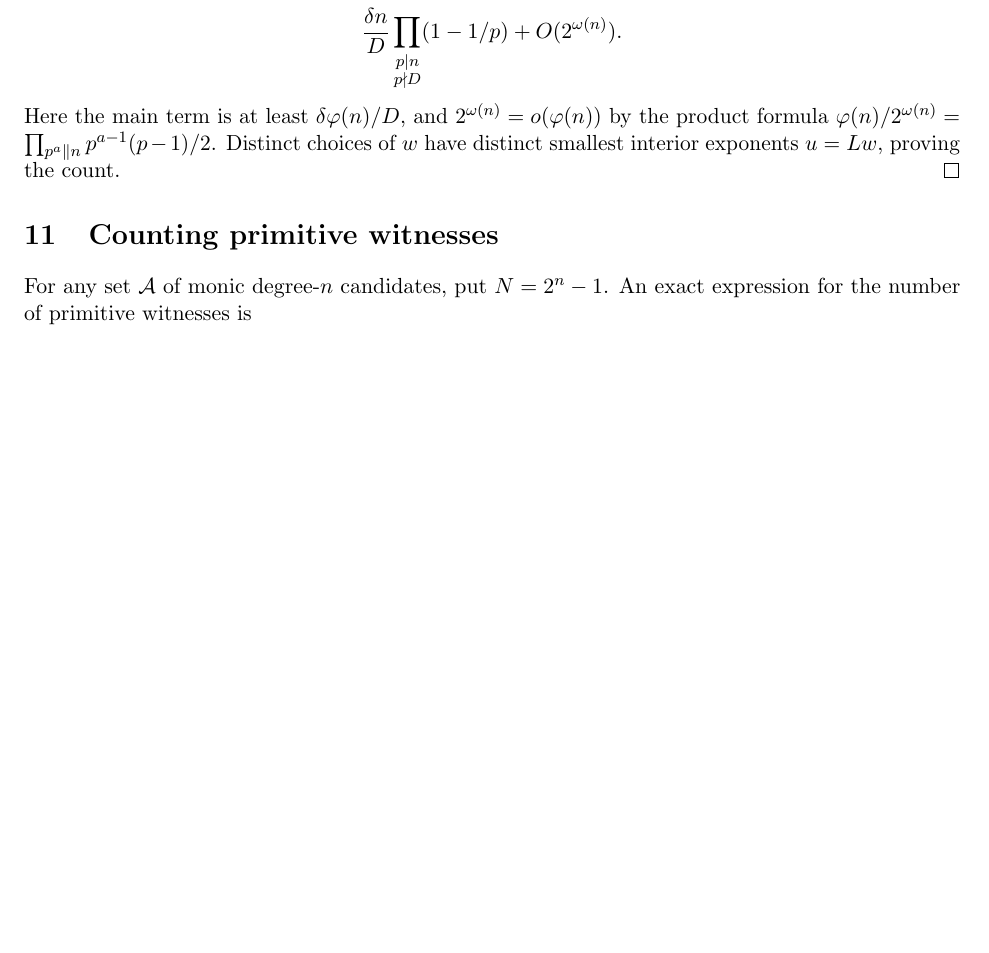
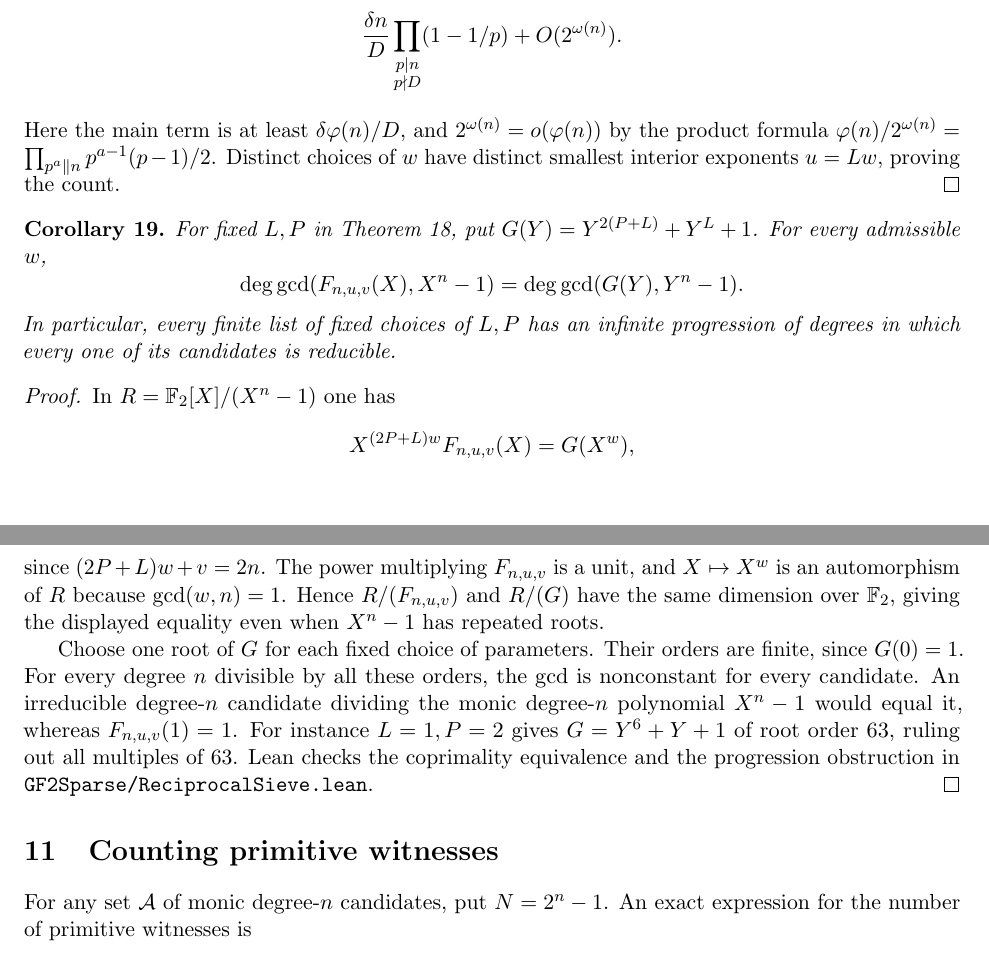
Before and after one commit to rudi-cilibrasi/gf2fun, a LaTeX document (results.tex): part of page 12 of 13 before the commit and two parts of pages 12 and 13 of 13 after it, the two joined at a grey line, cut so that both start at the same text, the shorter picture padded with empty space. Compiled offline with pdfLaTeX.

Commit message:
Prove when a fixed sieve family necessarily has a factor

```diff
--- a/results.tex
+++ b/results.tex
@@ -910,6 +910,38 @@ Distinct choices of \(w\) have distinct smallest interior exponents
 \(u=Lw\), proving the count.
 \end{proof}
 
+\begin{corollary}\label{cor:reciprocal-obstruction}
+For fixed \(L,P\) in Theorem~\ref{thm:reciprocal-sieve}, put
+\(G(Y)=Y^{2(P+L)}+Y^L+1\). For every admissible \(w\),
+\[
+ \deg\gcd(F_{n,u,v}(X),X^n-1)=\deg\gcd(G(Y),Y^n-1).
+\]
+In particular, every finite list of fixed choices of \(L,P\) has an
+infinite progression of degrees in which every one of its candidates
+is reducible.
+\end{corollary}
+\begin{proof}
+In \(R=\F[X]/(X^n-1)\) one has
+\[
+          X^{(2P+L)w}F_{n,u,v}(X)=G(X^w),
+\]
+since \((2P+L)w+v=2n\). The power multiplying \(F_{n,u,v}\) is a
+unit, and \(X\mapsto X^w\) is an automorphism of \(R\) because
+\(\gcd(w,n)=1\). Hence \(R/(F_{n,u,v})\) and \(R/(G)\) have the same
+dimension over \(\F\), giving the displayed equality even when
+\(X^n-1\) has repeated roots.
+
+Choose one root of \(G\) for each fixed choice of parameters.
+Their orders are finite, since \(G(0)=1\). For every degree \(n\)
+divisible by all these orders, the gcd is nonconstant for every
+candidate. An irreducible degree-\(n\) candidate dividing the monic
+degree-\(n\) polynomial \(X^n-1\) would equal it, whereas
+\(F_{n,u,v}(1)=1\). For instance \(L=1,P=2\) gives \(G=Y^6+Y+1\)
+of root order 63, ruling out all multiples of 63. Lean checks the
+coprimality equivalence and the progression obstruction in
+\texttt{GF2Sparse/ReciprocalSieve.lean}.
+\end{proof}
+
 \section{Counting primitive witnesses}
 For any set \(\mathcal A\) of monic degree-\(n\) candidates, put \(N=2^n-1\).
 An exact expression for the number of primitive witnesses is
```
Also changed, not shown: README.md, results.pdf, 2 other files.
